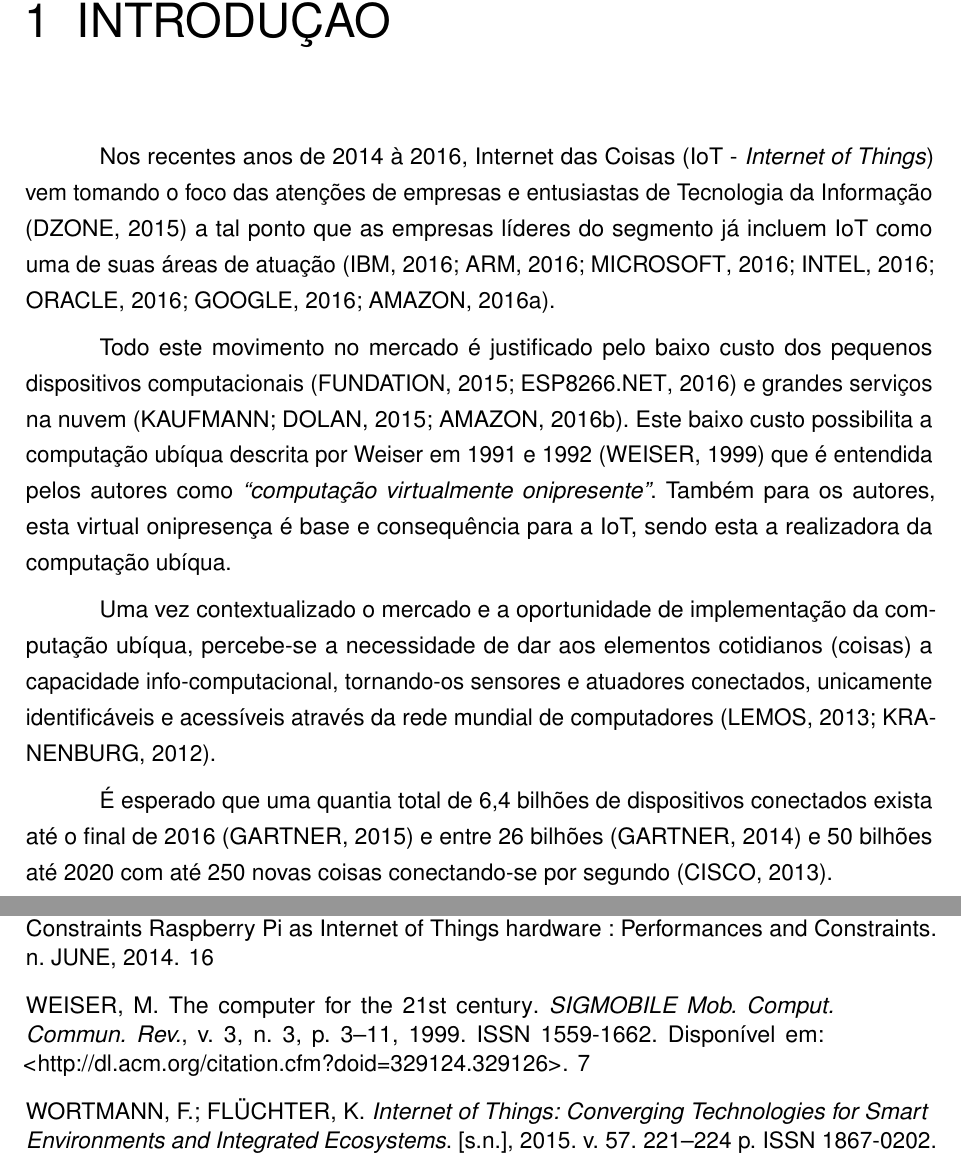
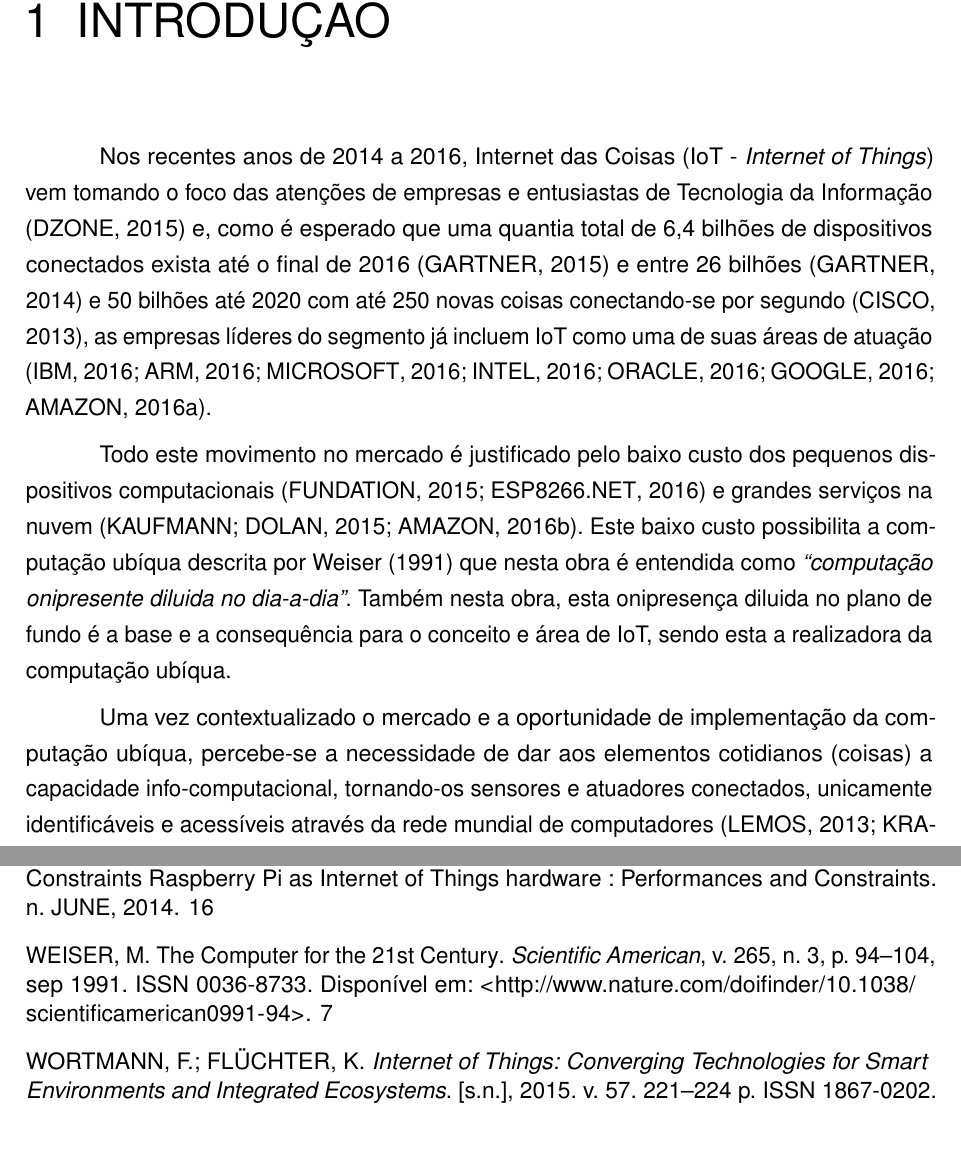
Before and after one commit to luis-puhl/DeviceAwareBuilding-AcademicProject, a LaTeX thesis (monografia-DAB.tex, which reads 010-introducao/introducao.tex, 900-referencias/referencias.bib): two parts of pages 8 and 25 of 25, joined at a grey line, cut so that both start at the same text. Compiled offline with pdfLaTeX.

Commit message:
[review] Introdoção, corrigidos 10 notas;

```diff
--- a/010-introducao/introducao.tex
+++ b/010-introducao/introducao.tex
@@ -1,27 +1,27 @@
 \chapter[Introdução]{Introdução}
 %\addcontentsline{toc}{chapter}{Introdução}
 
-Nos recentes anos de 2014 à 2016, Internet das Coisas (IoT - \emph{Internet of
+Nos recentes anos de 2014 a 2016, Internet das Coisas (IoT - \emph{Internet of
 Things}) vem tomando o foco das atenções de empresas e entusiastas de Tecnologia
-da Informação \cite{DzoneIoT:2015} a tal ponto que as empresas líderes do
-segmento já incluem IoT como uma de suas áreas de atuação \cite{Ibm2016,
-ARM-mbed, Microsoft2016, Intel2016, Oracle2016, Google2016, AmazonIoT2016}.
+da Informação \cite{DzoneIoT:2015} e, como é esperado que uma quantia total de
+6,4 bilhões de dispositivos conectados exista até o final de 2016
+\cite{GARTNER2015} e entre 26 bilhões \cite{GARTNER2014} e 50 bilhões até 2020
+com até 250 novas coisas conectando-se por segundo \cite{CiscoBlog2013}, as
+empresas líderes do segmento já incluem IoT como uma de suas áreas de atuação
+\cite{Ibm2016, ARM-mbed, Microsoft2016, Intel2016, Oracle2016, Google2016,
+AmazonIoT2016}.
 
 Todo este movimento no mercado é justificado pelo baixo custo dos pequenos
-dispositivos computacionais \cite{RpiZeroLaunch, Esp8266.net} e grandes
-serviços na nuvem \cite{Kaufmann2015, Amazon2016}. Este baixo custo
-possibilita a computação ubíqua descrita por Weiser em 1991 e 1992
-\cite{Weiser1999} que é entendida pelos autores como \emph{``computação
-virtualmente onipresente''}. Também para os autores, esta virtual onipresença é
-base e consequência para a IoT, sendo esta a realizadora da computação ubíqua.
+dispositivos computacionais \cite{RpiZeroLaunch, Esp8266.net} e grandes serviços
+na nuvem \cite{Kaufmann2015, Amazon2016}. Este baixo custo possibilita a
+computação ubíqua descrita por \citeonline{Weiser1991c} que nesta obra é
+entendida como \emph{``computação onipresente diluida no dia-a-dia''}. Também
+nesta obra, esta onipresença diluida no plano de fundo é a  base e a
+consequência para o conceito e área de IoT, sendo esta a realizadora da
+computação ubíqua.
 
 Uma vez contextualizado o mercado e a oportunidade de implementação da
 computação ubíqua, percebe-se a necessidade de dar aos elementos cotidianos
 (coisas) a capacidade info-computacional, tornando-os sensores e atuadores
 conectados, unicamente identificáveis e acessíveis através da rede mundial de
 computadores \cite{Lemos2013, Kranenburg2012}.
-
-É esperado que uma quantia total de 6,4 bilhões de dispositivos conectados
-exista até o final de 2016 \cite{GARTNER2015} e entre 26 bilhões
-\cite{GARTNER2014} e 50 bilhões até 2020 com até 250 novas coisas conectando-se
-por segundo \cite{CiscoBlog2013}.
--- a/900-referencias/referencias.bib
+++ b/900-referencias/referencias.bib
@@ -643,0 +650,8 @@
+month = {sep},
+number = {3},
+pages = {94--104},
+title = {{The Computer for the 21st Century}},
+url = {http://www.nature.com/doifinder/10.1038/scientificamerican0991-94},
+volume = {265},
+year = {1991}
+}
```
Also changed, not shown: monografia-DAB.pdf, 900-referencias/referencias.bib (6 more changed lines).
